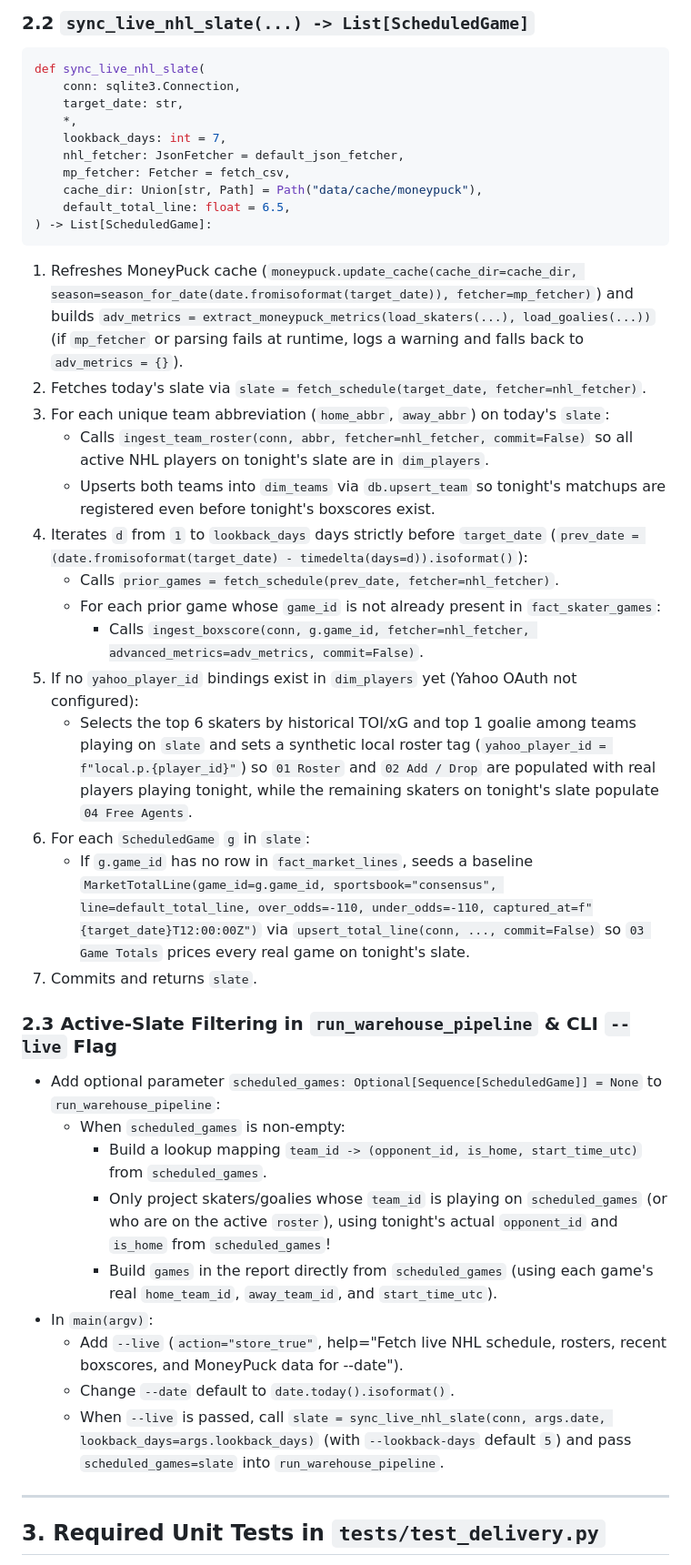
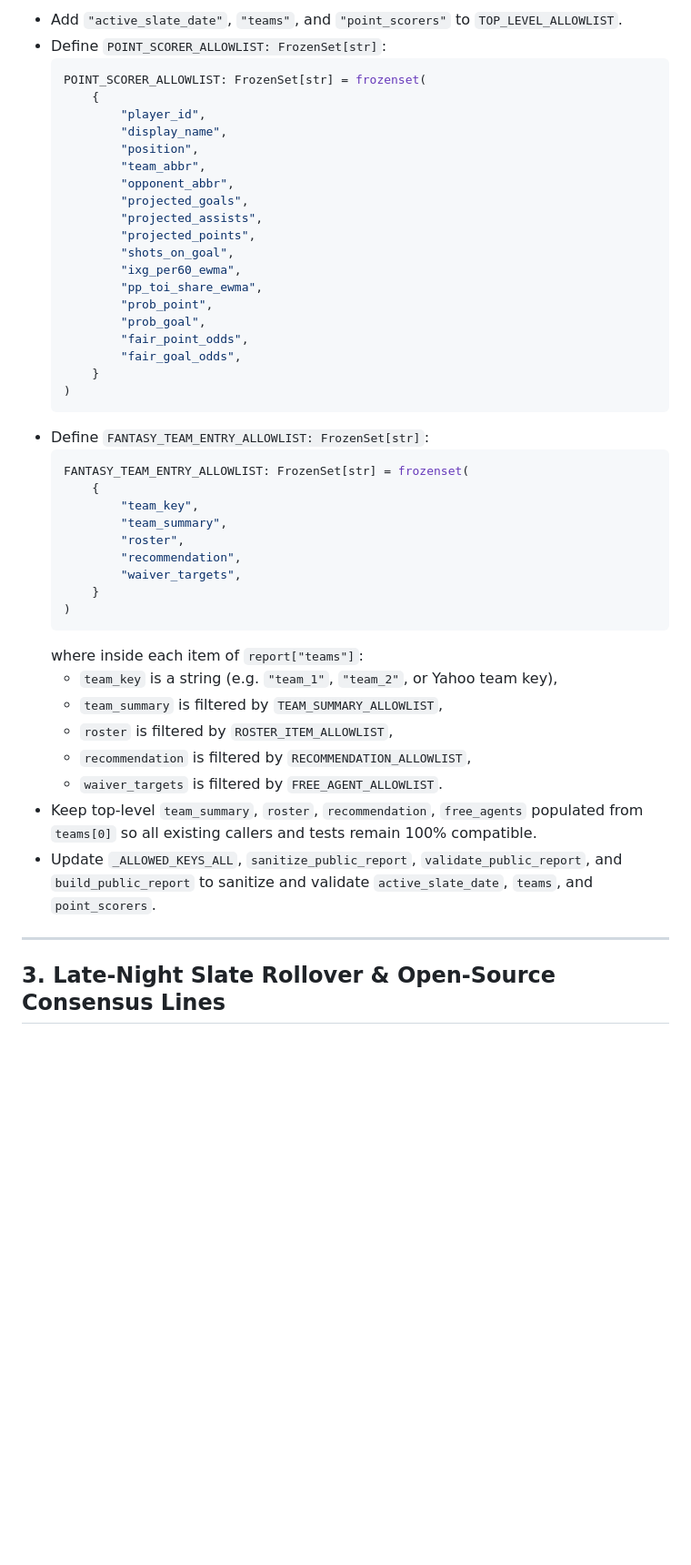
Before and after one commit to mkodithuwakku/PuckLuck, a Markdown page: docs/runbooks/PHASE_7_LIVE_NHL_SLATE.md, the part around one of its changes. Shown at 91% size. Drawn GitHub-style; blank space fills up the shorter version.

````diff
--- a/docs/runbooks/PHASE_7_LIVE_NHL_SLATE.md
+++ b/docs/runbooks/PHASE_7_LIVE_NHL_SLATE.md
@@ -38,44 +35,49 @@ Converts cached MoneyPuck season-summary DataFrames (`situation == "all"` when t
 
-### 2.2 `sync_live_nhl_slate(...) -> List[ScheduledGame]`
-```python
-def sync_live_nhl_slate(
-    conn: sqlite3.Connection,
-    target_date: str,
-    *,
-    lookback_days: int = 7,
-    nhl_fetcher: JsonFetcher = default_json_fetcher,
-    mp_fetcher: Fetcher = fetch_csv,
-    cache_dir: Union[str, Path] = Path("data/cache/moneypuck"),
-    default_total_line: float = 6.5,
-) -> List[ScheduledGame]:
-```
-1. Refreshes MoneyPuck cache (`moneypuck.update_cache(cache_dir=cache_dir, season=season_for_date(date.fromisoformat(target_date)), fetcher=mp_fetcher)`) and builds `adv_metrics = extract_moneypuck_metrics(load_skaters(...), load_goalies(...))` (if `mp_fetcher` or parsing fails at runtime, logs a warning and falls back to `adv_metrics = {}`).
-2. Fetches today's slate via `slate = fetch_schedule(target_date, fetcher=nhl_fetcher)`.
-3. For each unique team abbreviation (`home_abbr`, `away_abbr`) on today's `slate`:
-   - Calls `ingest_team_roster(conn, abbr, fetcher=nhl_fetcher, commit=False)` so all active NHL players on tonight's slate are in `dim_players`.
-   - Upserts both teams into `dim_teams` via `db.upsert_team` so tonight's matchups are registered even before tonight's boxscores exist.
-4. Iterates `d` from `1` to `lookback_days` days strictly before `target_date` (`prev_date = (date.fromisoformat(target_date) - timedelta(days=d)).isoformat()`):
-   - Calls `prior_games = fetch_schedule(prev_date, fetcher=nhl_fetcher)`.
-   - For each prior game whose `game_id` is not already present in `fact_skater_games`:
-     - Calls `ingest_boxscore(conn, g.game_id, fetcher=nhl_fetcher, advanced_metrics=adv_metrics, commit=False)`.
-5. If no `yahoo_player_id` bindings exist in `dim_players` yet (Yahoo OAuth not configured):
-   - Selects the top 6 skaters by historical TOI/xG and top 1 goalie among teams playing on `slate` and sets a synthetic local roster tag (`yahoo_player_id = f"local.p.{player_id}"`) so `01 Roster` and `02 Add / Drop` are populated with real players playing tonight, while the remaining skaters on tonight's slate populate `04 Free Agents`.
-6. For each `ScheduledGame` `g` in `slate`:
-   - If `g.game_id` has no row in `fact_market_lines`, seeds a baseline `MarketTotalLine(game_id=g.game_id, sportsbook="consensus", line=default_total_line, over_odds=-110, under_odds=-110, captured_at=f"{target_date}T12:00:00Z")` via `upsert_total_line(conn, ..., commit=False)` so `03 Game Totals` prices every real game on tonight's slate.
-7. Commits and returns `slate`.
-
-### 2.3 Active-Slate Filtering in `run_warehouse_pipeline` & CLI `--live` Flag
-- Add optional parameter `scheduled_games: Optional[Sequence[ScheduledGame]] = None` to `run_warehouse_pipeline`:
-  - When `scheduled_games` is non-empty:
-    - Build a lookup mapping `team_id -> (opponent_id, is_home, start_time_utc)` from `scheduled_games`.
-    - Only project skaters/goalies whose `team_id` is playing on `scheduled_games` (or who are on the active `roster`), using tonight's actual `opponent_id` and `is_home` from `scheduled_games`!
-    - Build `games` in the report directly from `scheduled_games` (using each game's real `home_team_id`, `away_team_id`, and `start_time_utc`).
-- In `main(argv)`:
-  - Add `--live` (`action="store_true"`, help="Fetch live NHL schedule, rosters, recent boxscores, and MoneyPuck data for --date").
-  - Change `--date` default to `date.today().isoformat()`.
-  - When `--live` is passed, call `slate = sync_live_nhl_slate(conn, args.date, lookback_days=args.lookback_days)` (with `--lookback-days` default `5`) and pass `scheduled_games=slate` into `run_warehouse_pipeline`.
+- Add `"active_slate_date"`, `"teams"`, and `"point_scorers"` to `TOP_LEVEL_ALLOWLIST`.
+- Define `POINT_SCORER_ALLOWLIST: FrozenSet[str]`:
+  ```python
+  POINT_SCORER_ALLOWLIST: FrozenSet[str] = frozenset(
+      {
+          "player_id",
+          "display_name",
+          "position",
+          "team_abbr",
+          "opponent_abbr",
+          "projected_goals",
+          "projected_assists",
+          "projected_points",
+          "shots_on_goal",
+          "ixg_per60_ewma",
+          "pp_toi_share_ewma",
+          "prob_point",
+          "prob_goal",
+          "fair_point_odds",
+          "fair_goal_odds",
+      }
+  )
+  ```
+- Define `FANTASY_TEAM_ENTRY_ALLOWLIST: FrozenSet[str]`:
+  ```python
+  FANTASY_TEAM_ENTRY_ALLOWLIST: FrozenSet[str] = frozenset(
+      {
+          "team_key",
+          "team_summary",
+          "roster",
+          "recommendation",
+          "waiver_targets",
+      }
+  )
+  ```
+  where inside each item of `report["teams"]`:
+  - `team_key` is a string (e.g. `"team_1"`, `"team_2"`, or Yahoo team key),
+  - `team_summary` is filtered by `TEAM_SUMMARY_ALLOWLIST`,
+  - `roster` is filtered by `ROSTER_ITEM_ALLOWLIST`,
+  - `recommendation` is filtered by `RECOMMENDATION_ALLOWLIST`,
+  - `waiver_targets` is filtered by `FREE_AGENT_ALLOWLIST`.
+- Keep top-level `team_summary`, `roster`, `recommendation`, `free_agents` populated from `teams[0]` so all existing callers and tests remain 100% compatible.
+- Update `_ALLOWED_KEYS_ALL`, `sanitize_public_report`, `validate_public_report`, and `build_public_report` to sanitize and validate `active_slate_date`, `teams`, and `point_scorers`.
 
 ---
 
-## 3. Required Unit Tests in `tests/test_delivery.py`
+## 3. Late-Night Slate Rollover & Open-Source Consensus Lines
 
````
Also changed, not shown: other parts of docs/runbooks/PHASE_7_LIVE_NHL_SLATE.md (+68 -23 lines).
